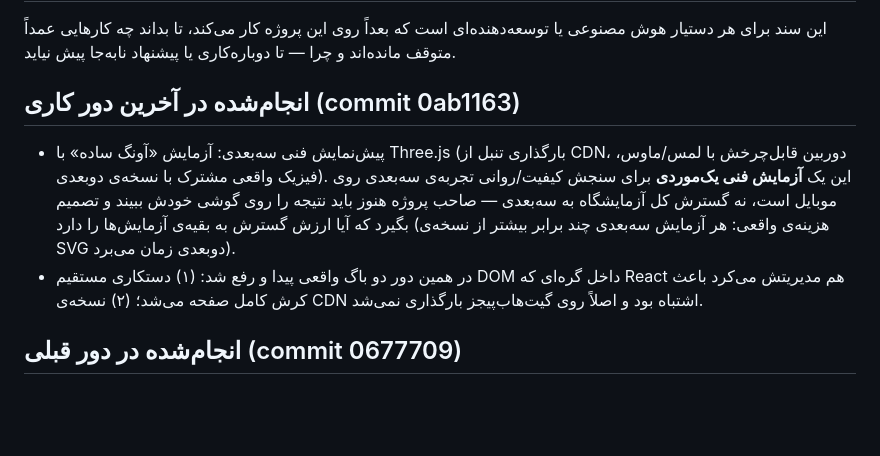
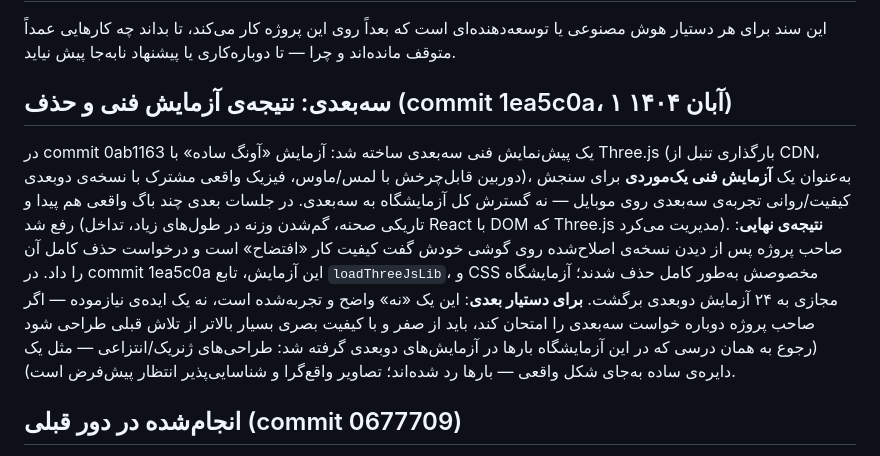
Before and after one commit to abdyllahmuhammadi-ops/phoenix-education-platform, a Markdown page: ROADMAP.md, the part around the change. Rendered like a GitHub page; blank space fills up the shorter version.

Commit message:
به‌روزرسانی ROADMAP.md: نتیجه‌ی نهایی آزمایش سه‌بعدی و حذف آن
مستندسازی اینکه آزمایش سه‌بعدی آونگ، پس از رفع چند باگ، در نهایت توسط
صاحب پروژه رد شد («افتضاح است») و کاملاً حذف شد — تا هر دستیار بعدی
بداند این یک «نه»ی تجربه‌شده است، نه ایده‌ای که هنوز امتحان نشده.

Co-Authored-By: Claude Sonnet 5 <noreply@anthropic.com>
Claude-Session: https://claude.ai/code/session_01T7DKBqausc8tT5QsA8ewLg

```diff
--- a/ROADMAP.md
+++ b/ROADMAP.md
@@ -3,9 +3,18 @@
 این سند برای هر دستیار هوش مصنوعی یا توسعه‌دهنده‌ای است که بعداً روی این پروژه کار می‌کند، تا بداند
 چه کارهایی عمداً متوقف مانده‌اند و چرا — تا دوباره‌کاری یا پیشنهاد نابه‌جا پیش نیاید.
 
-## انجام‌شده در آخرین دور کاری (commit 0ab1163)
-- پیش‌نمایش فنی سه‌بعدی: آزمایش «آونگ ساده» با Three.js (بارگذاری تنبل از CDN، دوربین قابل‌چرخش با لمس/ماوس، فیزیک واقعی مشترک با نسخه‌ی دوبعدی). این یک **آزمایش فنی یک‌موردی** برای سنجش کیفیت/روانی تجربه‌ی سه‌بعدی روی موبایل است، نه گسترش کل آزمایشگاه به سه‌بعدی — صاحب پروژه هنوز باید نتیجه را روی گوشی خودش ببیند و تصمیم بگیرد که آیا ارزش گسترش به بقیه‌ی آزمایش‌ها را دارد (هزینه‌ی واقعی: هر آزمایش سه‌بعدی چند برابر بیشتر از نسخه‌ی SVG دوبعدی زمان می‌برد).
-- در همین دور دو باگ واقعی پیدا و رفع شد: (۱) دستکاری مستقیم DOM داخل گره‌ای که React هم مدیریتش می‌کرد باعث کرش کامل صفحه می‌شد؛ (۲) نسخه‌ی CDN اشتباه بود و اصلاً روی گیت‌هاب‌پیجز بارگذاری نمی‌شد.
+## سه‌بعدی: نتیجه‌ی آزمایش فنی و حذف (commit 1ea5c0a، ۱ آبان ۱۴۰۴)
+در commit 0ab1163 یک پیش‌نمایش فنی سه‌بعدی ساخته شد: آزمایش «آونگ ساده» با Three.js (بارگذاری تنبل از
+CDN، دوربین قابل‌چرخش با لمس/ماوس، فیزیک واقعی مشترک با نسخه‌ی دوبعدی)، به‌عنوان یک **آزمایش فنی
+یک‌موردی** برای سنجش کیفیت/روانی تجربه‌ی سه‌بعدی روی موبایل — نه گسترش کل آزمایشگاه به سه‌بعدی. در
+جلسات بعدی چند باگ واقعی هم پیدا و رفع شد (تاریکی صحنه، گم‌شدن وزنه در طول‌های زیاد، تداخل React با
+DOM که Three.js مدیریت می‌کرد). **نتیجه‌ی نهایی**: صاحب پروژه پس از دیدن نسخه‌ی اصلاح‌شده روی گوشی خودش
+گفت کیفیت کار «افتضاح» است و درخواست حذف کامل آن را داد. در commit 1ea5c0a این آزمایش، تابع
+`loadThreeJsLib`، و CSS مخصوصش به‌طور کامل حذف شدند؛ آزمایشگاه مجازی به ۲۴ آزمایش دوبعدی برگشت.
+**برای دستیار بعدی**: این یک «نه» واضح و تجربه‌شده است، نه یک ایده‌ی نیازموده — اگر صاحب پروژه دوباره
+خواست سه‌بعدی را امتحان کند، باید از صفر و با کیفیت بصری بسیار بالاتر از تلاش قبلی طراحی شود (رجوع به
+همان درسی که در این آزمایشگاه بارها در آزمایش‌های دوبعدی گرفته شد: طراحی‌های ژنریک/انتزاعی — مثل یک
+دایره‌ی ساده به‌جای شکل واقعی — بارها رد شده‌اند؛ تصاویر واقع‌گرا و شناسایی‌پذیر انتظار پیش‌فرض است).
 
 ## انجام‌شده در دور قبلی (commit 0677709)
 - گسترش آزمایشگاه مجازی از ۱۲ به ۲۴ آزمایش (یک آزمایش جدید برای هر خانه‌ی درس×مقطع که فقط یک آزمایش داشت)، با فرمول علمی درست، SVG تعاملی، و گزارش‌گیری یکسان با آزمایش‌های قبلی.
```
